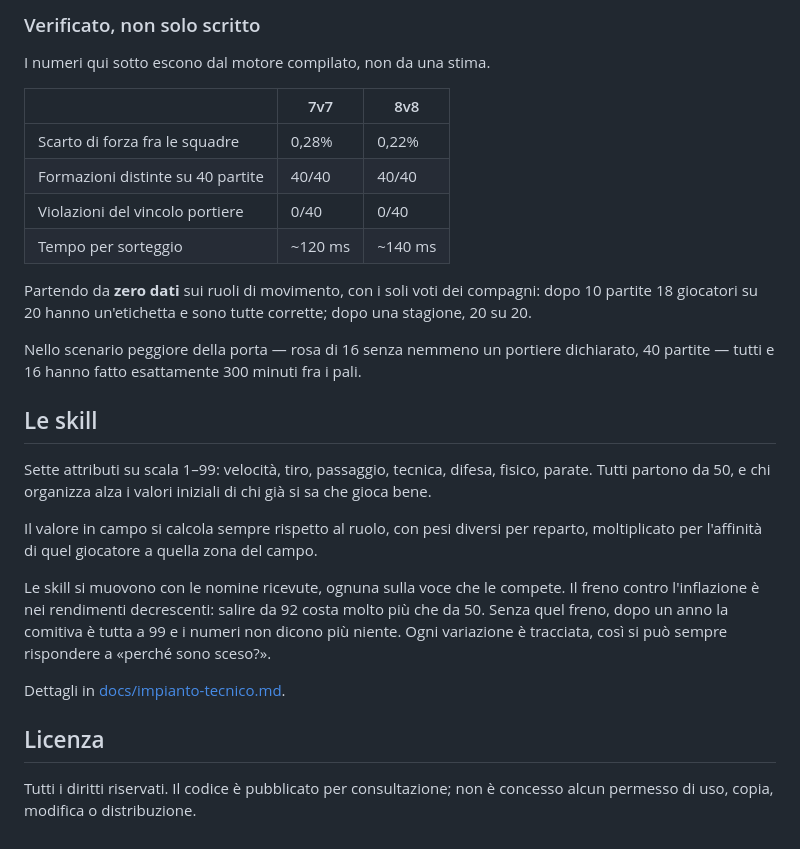
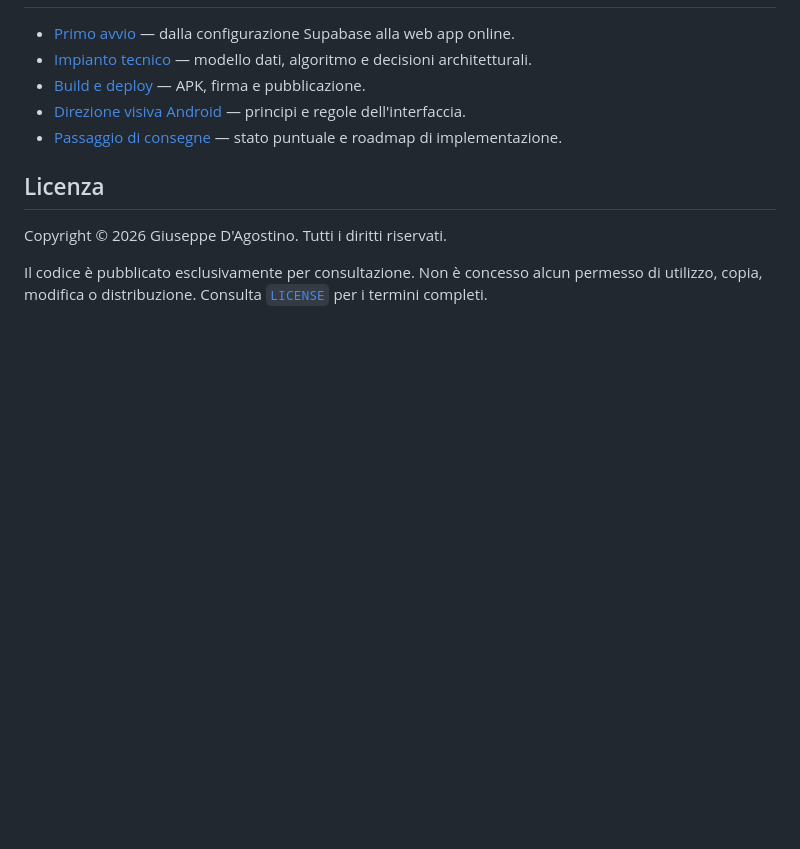
Before and after one commit to cyb3rDem0n/convocami, a Markdown page: README.md, the part around one of its changes. GitHub-like rendering; blank space fills up the shorter version.

```diff
--- a/README.md
+++ b/README.md
@@ -180,40 +139,17 @@ sbagliata.
-### Verificato, non solo scritto
-
-I numeri qui sotto escono dal motore compilato, non da una stima.
-
-| | 7v7 | 8v8 |
-|---|---|---|
-| Scarto di forza fra le squadre | 0,28% | 0,22% |
-| Formazioni distinte su 40 partite | 40/40 | 40/40 |
-| Violazioni del vincolo portiere | 0/40 | 0/40 |
-| Tempo per sorteggio | ~120 ms | ~140 ms |
-
-Partendo da **zero dati** sui ruoli di movimento, con i soli voti dei compagni:
-dopo 10 partite 18 giocatori su 20 hanno un'etichetta e sono tutte corrette;
-dopo una stagione, 20 su 20.
-
-Nello scenario peggiore della porta — rosa di 16 senza nemmeno un portiere
-dichiarato, 40 partite — tutti e 16 hanno fatto esattamente 300 minuti fra i
-pali.
-
-## Le skill
-
-Sette attributi su scala 1–99: velocità, tiro, passaggio, tecnica, difesa,
-fisico, parate. Tutti partono da 50, e chi organizza alza i valori iniziali di
-chi già si sa che gioca bene.
-
-Il valore in campo si calcola sempre rispetto al ruolo, con pesi diversi per
-reparto, moltiplicato per l'affinità di quel giocatore a quella zona del campo.
-
-Le skill si muovono con le nomine ricevute, ognuna sulla voce che le compete. Il
-freno contro l'inflazione è nei rendimenti decrescenti: salire da 92 costa molto
-più che da 50. Senza quel freno, dopo un anno la comitiva è tutta a 99 e i numeri
-non dicono più niente. Ogni variazione è tracciata, così si può sempre rispondere
-a «perché sono sceso?».
-
-Dettagli in [docs/impianto-tecnico.md](docs/impianto-tecnico.md).
+- [Primo avvio](docs/primo-avvio.md) — dalla configurazione Supabase alla web
+  app online.
+- [Impianto tecnico](docs/impianto-tecnico.md) — modello dati, algoritmo e
+  decisioni architetturali.
+- [Build e deploy](docs/build-e-deploy.md) — APK, firma e pubblicazione.
+- [Direzione visiva Android](docs/direzione-visiva-android.md) — principi e
+  regole dell'interfaccia.
+- [Passaggio di consegne](docs/passaggio-a-code.md) — stato puntuale e roadmap
+  di implementazione.
 
 ## Licenza
 
-Tutti i diritti riservati. Il codice è pubblicato per consultazione; non è
-concesso alcun permesso di uso, copia, modifica o distribuzione.
+Copyright © 2026 Giuseppe D'Agostino. Tutti i diritti riservati.
+
+Il codice è pubblicato esclusivamente per consultazione. Non è concesso alcun
+permesso di utilizzo, copia, modifica o distribuzione. Consulta
+[`LICENSE`](LICENSE) per i termini completi.
```
Also changed, not shown: other parts of README.md (+106 -147 lines).
